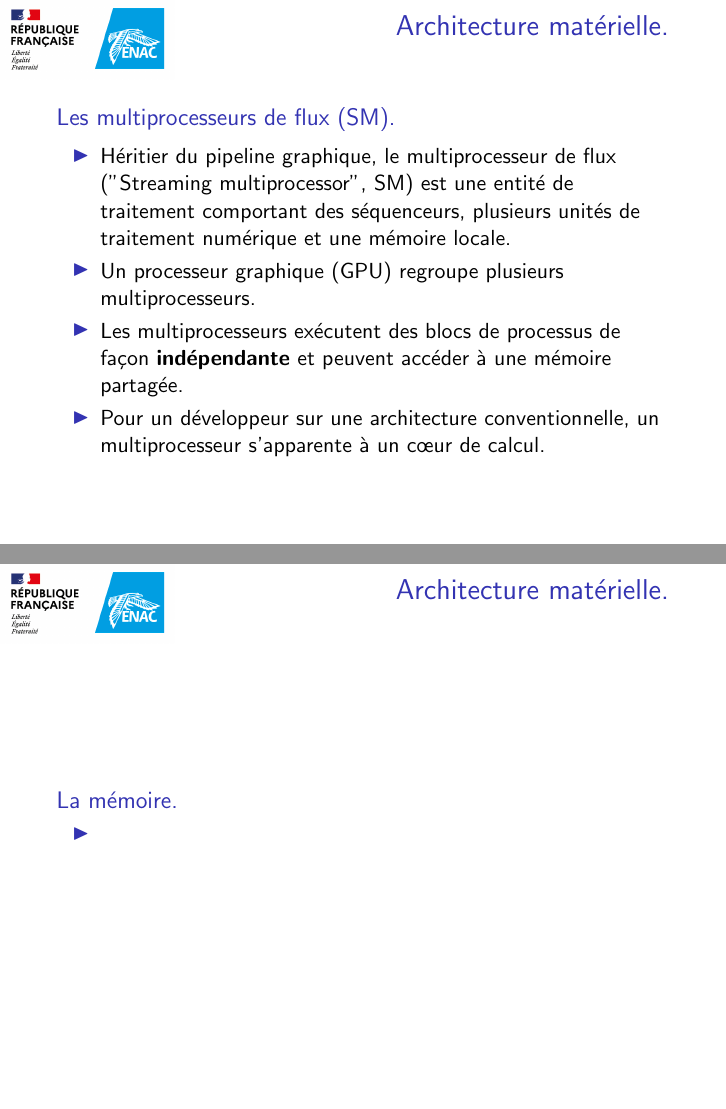
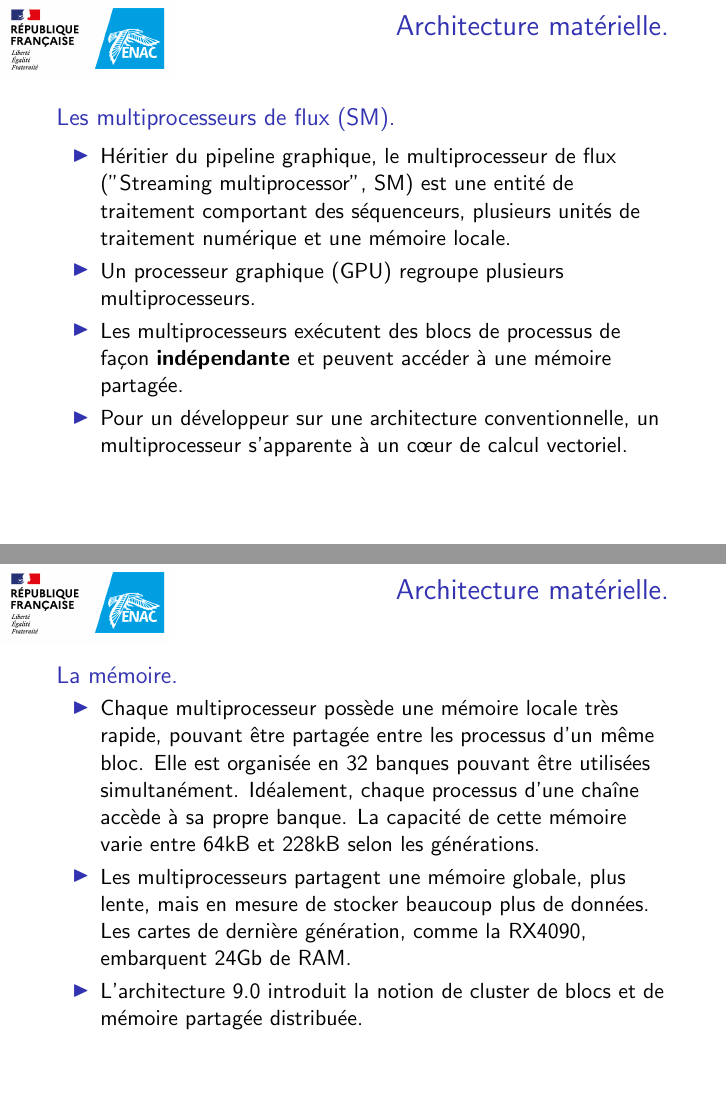
Before and after one commit to puechmst/PRESENTATION, LaTeX slides (cuda.tex, which reads model.tex): pages 8 and 11 of 11, joined at a grey line. Compiled offline with pdfLaTeX.

Commit message:
Partie présentation de la mémoire terminée.

```diff
--- a/model.tex
+++ b/model.tex
@@ -9,7 +9,8 @@
     \item<+-> Un processeur graphique (GPU) regroupe plusieurs multiprocesseurs.
     \item<+-> Les multiprocesseurs exécutent des blocs de processus de façon \textbf{indépendante} et peuvent accéder à
     une mémoire partagée.
-    \item<+-> Pour un développeur sur une architecture conventionnelle, un multiprocesseur s'apparente à un c{\oe}ur de calcul.
+    \item<+-> Pour un développeur sur une architecture conventionnelle, un multiprocesseur s'apparente à un c{\oe}ur de calcul
+    vectoriel.
    \end{itemize}
 \end{block}
 
@@ -48,7 +49,13 @@
     \frametitle{Architecture matérielle.}
 \begin{block}{La mémoire.}
    \begin{itemize}
-    \item<+->
+    \item<+-> Chaque multiprocesseur possède une mémoire locale très rapide, pouvant être partagée entre les processus
+    d'un même bloc. Elle est organisée en 32 banques pouvant être utilisées simultanément. Idéalement,
+    chaque processus d'une chaîne accède à sa propre banque. La capacité de cette mémoire varie entre 64kB et 228kB
+    selon les générations.
+    \item<+-> Les multiprocesseurs partagent une mémoire globale, plus lente, mais en mesure de stocker beaucoup plus
+    de données. Les cartes de dernière génération, comme la RX4090, embarquent 24Gb de RAM.
+    \item<+-> L'architecture 9.0 introduit la notion de cluster de blocs et de mémoire partagée distribuée.
    \end{itemize}
 \end{block}
 \end{frame}
```
Also changed, not shown: cuda.pdf, 5 other files.
